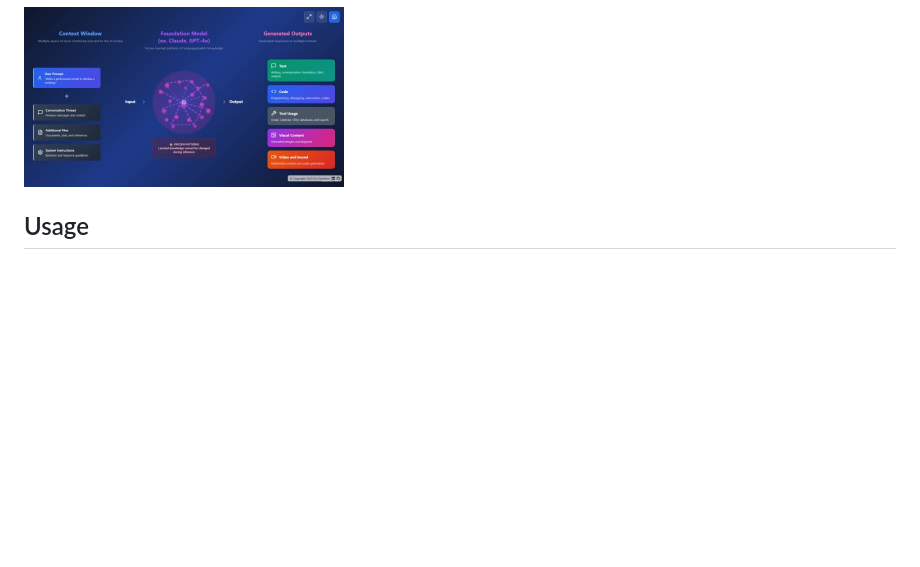
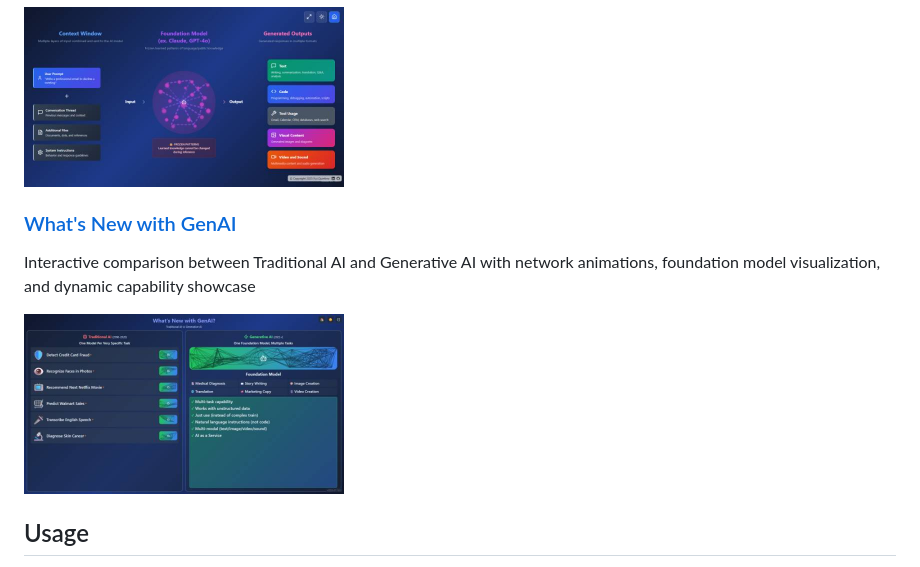
Before and after one commit to rquintino/rqi-web-snippets, a Markdown page: README.md, the part around the change. Rendered like a GitHub page; blank space fills up the shorter version.

Commit message:
Update README with What's New with GenAI utility
Add documentation for the new interactive AI comparison tool featuring Traditional AI vs Generative AI visualization with network animations and foundation model showcase.

🤖 Generated with [Claude Code](https://claude.ai/code)

Co-Authored-By: Claude <noreply@anthropic.com>

```diff
--- a/README.md
+++ b/README.md
@@ -69,6 +69,11 @@ Interactive visualization showing how Large Language Models process inputs to ge
 
 <img src="apps/how-llms-work.jpeg" alt="How LLMs Work" height="180">
 
+### [What's New with GenAI](https://rquintino.github.io/rqi-web-snippets/apps/whats-new-with-genai.html)
+Interactive comparison between Traditional AI and Generative AI with network animations, foundation model visualization, and dynamic capability showcase
+
+<img src="apps/whats-new-with-genai.jpeg" alt="What's New with GenAI" height="180">
+
 ## Usage
 
 1. Simply clone the repository
```
